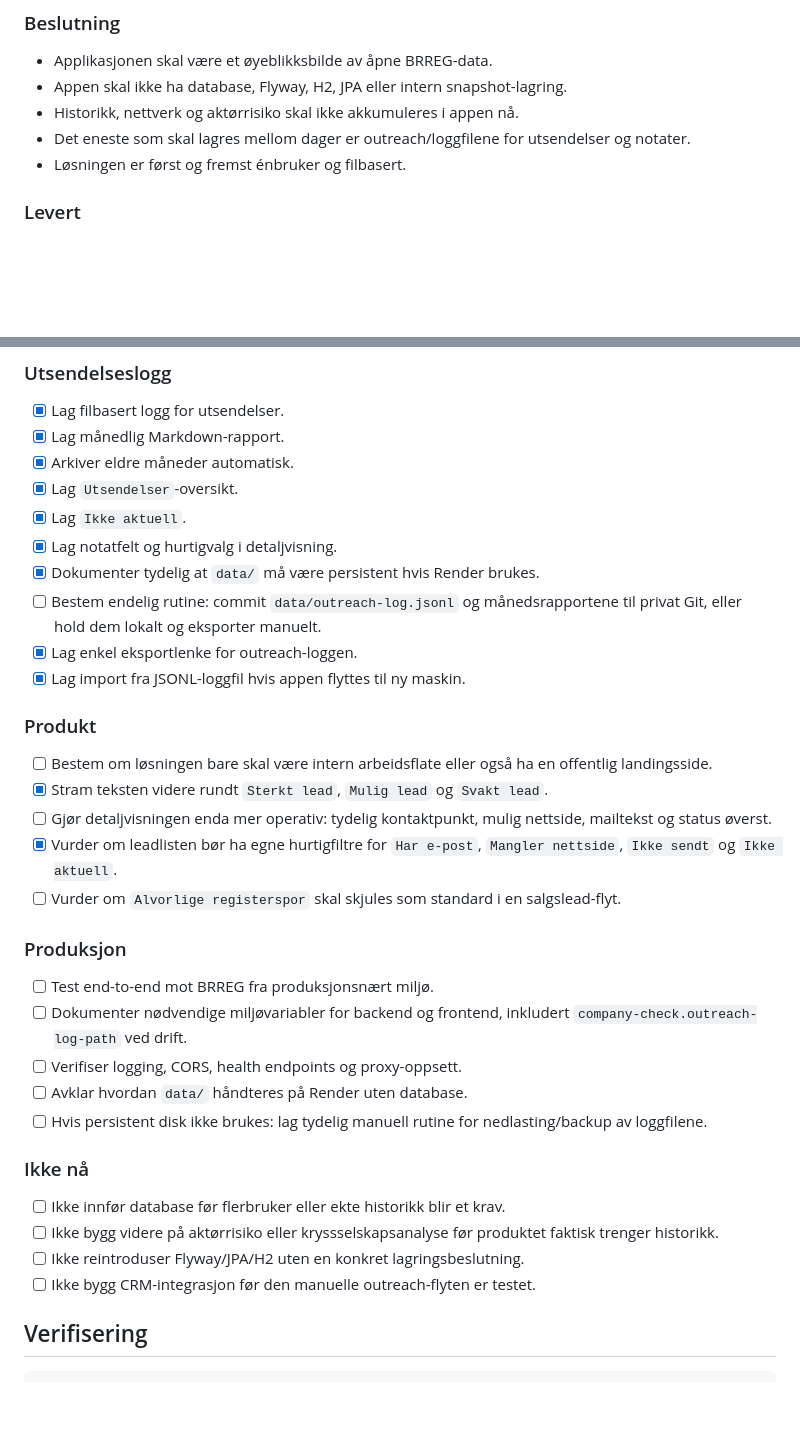
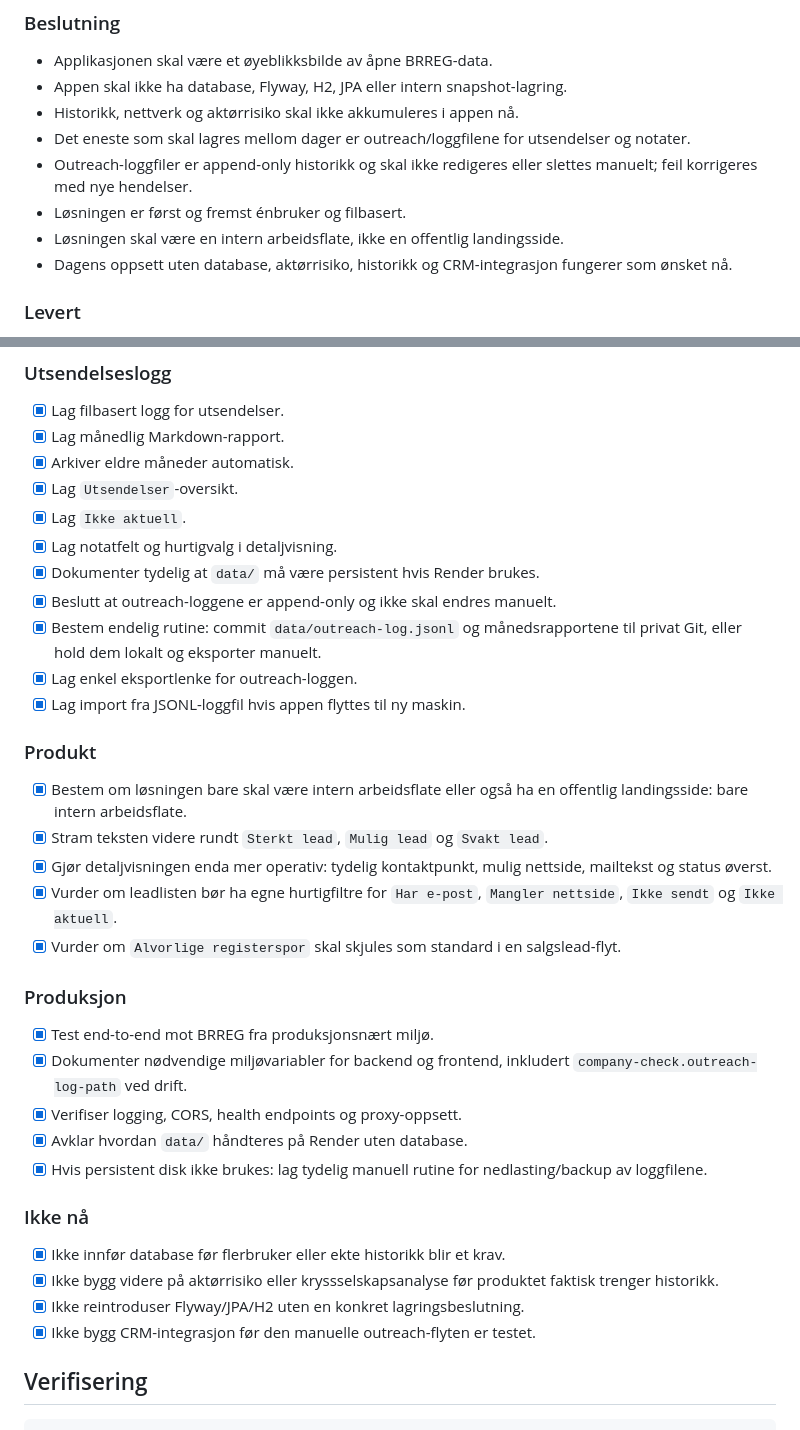
Before and after one commit to ltj54/nyfirmasjekkk, a Markdown page: TODO.md, 2 parts joined by grey strips. GitHub-like rendering; blank space fills up the shorter version.

Commit message:
Based on the changes in the diff, here is a concise commit message:
Update project roadmap and finalize MVP status in TODO.md

- Mark core functionality and verification tasks as complete, including user flow testing and production deployment checks.
- Formalize project scope as an internal workspace rather than a public-facing site.
- Confirm architecture decisions, including the "no-database" approach and the use of append-only outreach log files.
- Document finalized routines for data persistence, manual backups, and lead management.
- Update "Not now" section to reflect that current requirements are met without CRM or database integration.

```diff
--- a/TODO.md
+++ b/TODO.md
@@ -8,7 +8,10 @@
 - Appen skal ikke ha database, Flyway, H2, JPA eller intern snapshot-lagring.
 - Historikk, nettverk og aktørrisiko skal ikke akkumuleres i appen nå.
 - Det eneste som skal lagres mellom dager er outreach/loggfilene for utsendelser og notater.
+- Outreach-loggfiler er append-only historikk og skal ikke redigeres eller slettes manuelt; feil korrigeres med nye hendelser.
 - Løsningen er først og fremst énbruker og filbasert.
+- Løsningen skal være en intern arbeidsflate, ikke en offentlig landingsside.
+- Dagens oppsett uten database, aktørrisiko, historikk og CRM-integrasjon fungerer som ønsket nå.
 
 ### Levert
 
@@ -88,32 +91,33 @@
 - [x] Lag `Ikke aktuell`.
 - [x] Lag notatfelt og hurtigvalg i detaljvisning.
 - [x] Dokumenter tydelig at `data/` må være persistent hvis Render brukes.
-- [ ] Bestem endelig rutine: commit `data/outreach-log.jsonl` og månedsrapportene til privat Git, eller hold dem lokalt og eksporter manuelt.
+- [x] Beslutt at outreach-loggene er append-only og ikke skal endres manuelt.
+- [x] Bestem endelig rutine: commit `data/outreach-log.jsonl` og månedsrapportene til privat Git, eller hold dem lokalt og eksporter manuelt.
 - [x] Lag enkel eksportlenke for outreach-loggen.
 - [x] Lag import fra JSONL-loggfil hvis appen flyttes til ny maskin.
 
 ### Produkt
 
-- [ ] Bestem om løsningen bare skal være intern arbeidsflate eller også ha en offentlig landingsside.
+- [x] Bestem om løsningen bare skal være intern arbeidsflate eller også ha en offentlig landingsside: bare intern arbeidsflate.
 - [x] Stram teksten videre rundt `Sterkt lead`, `Mulig lead` og `Svakt lead`.
-- [ ] Gjør detaljvisningen enda mer operativ: tydelig kontaktpunkt, mulig nettside, mailtekst og status øverst.
+- [x] Gjør detaljvisningen enda mer operativ: tydelig kontaktpunkt, mulig nettside, mailtekst og status øverst.
 - [x] Vurder om leadlisten bør ha egne hurtigfiltre for `Har e-post`, `Mangler nettside`, `Ikke sendt` og `Ikke aktuell`.
-- [ ] Vurder om `Alvorlige registerspor` skal skjules som standard i en salgslead-flyt.
+- [x] Vurder om `Alvorlige registerspor` skal skjules som standard i en salgslead-flyt.
 
 ### Produksjon
 
-- [ ] Test end-to-end mot BRREG fra produksjonsnært miljø.
-- [ ] Dokumenter nødvendige miljøvariabler for backend og frontend, inkludert `company-check.outreach-log-path` ved drift.
-- [ ] Verifiser logging, CORS, health endpoints og proxy-oppsett.
-- [ ] Avklar hvordan `data/` håndteres på Render uten database.
-- [ ] Hvis persistent disk ikke brukes: lag tydelig manuell rutine for nedlasting/backup av loggfilene.
+- [x] Test end-to-end mot BRREG fra produksjonsnært miljø.
+- [x] Dokumenter nødvendige miljøvariabler for backend og frontend, inkludert `company-check.outreach-log-path` ved drift.
+- [x] Verifiser logging, CORS, health endpoints og proxy-oppsett.
+- [x] Avklar hvordan `data/` håndteres på Render uten database.
+- [x] Hvis persistent disk ikke brukes: lag tydelig manuell rutine for nedlasting/backup av loggfilene.
 
 ### Ikke nå
 
-- [ ] Ikke innfør database før flerbruker eller ekte historikk blir et krav.
-- [ ] Ikke bygg videre på aktørrisiko eller kryssselskapsanalyse før produktet faktisk trenger historikk.
-- [ ] Ikke reintroduser Flyway/JPA/H2 uten en konkret lagringsbeslutning.
-- [ ] Ikke bygg CRM-integrasjon før den manuelle outreach-flyten er testet.
+- [x] Ikke innfør database før flerbruker eller ekte historikk blir et krav.
+- [x] Ikke bygg videre på aktørrisiko eller kryssselskapsanalyse før produktet faktisk trenger historikk.
+- [x] Ikke reintroduser Flyway/JPA/H2 uten en konkret lagringsbeslutning.
+- [x] Ikke bygg CRM-integrasjon før den manuelle outreach-flyten er testet.
 
 ## Verifisering
 
```
Also changed, not shown: other parts of TODO.md (+2 -2 lines).
